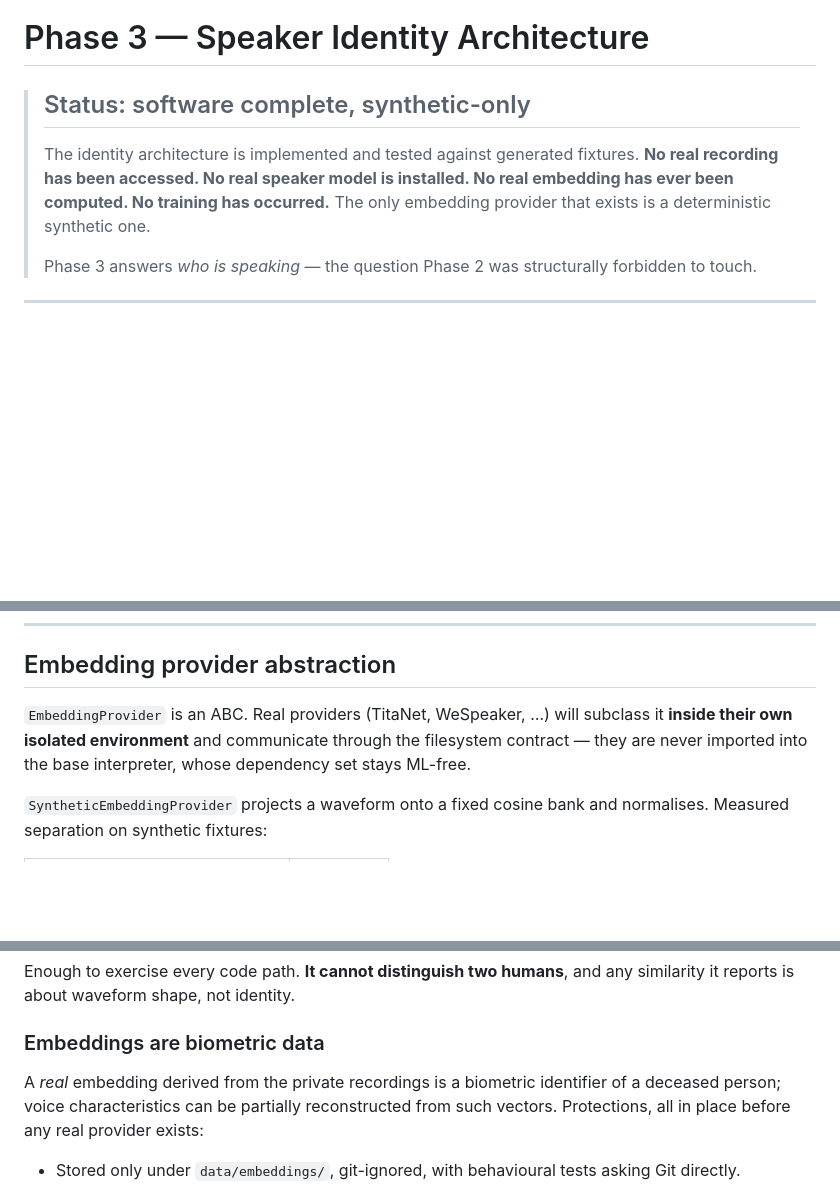
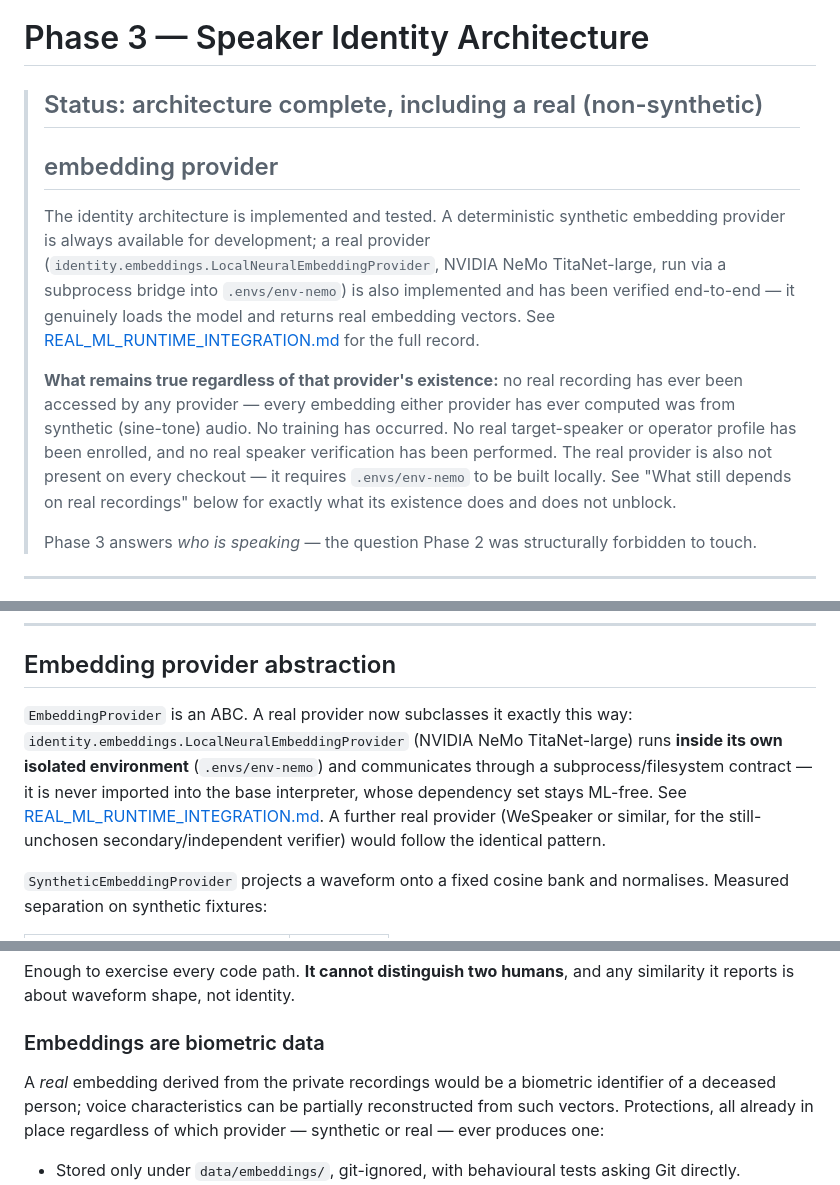
Before and after one commit to Kunal2662/Aarya-Voice-Lab, a Markdown page: docs/PHASE3_IDENTITY.md, 3 parts joined by grey strips. GitHub-like rendering; blank space fills up the shorter version.

Commit message:
docs: reconcile PHASE3_IDENTITY.md with the real embedding provider
Corrects stale "no real embedding has ever been computed" / "synthetic
provider is the only one that exists" framing left over from before the
Real ML Runtime Integration milestone. Precisely distinguishes the real
(verified) embedding provider from real target-speaker verification,
which has not been performed and remains gated on owner prerequisites.

```diff
--- a/docs/PHASE3_IDENTITY.md
+++ b/docs/PHASE3_IDENTITY.md
@@ -1,12 +1,26 @@
 # Phase 3 — Speaker Identity Architecture
 
-> ## Status: software complete, synthetic-only
+> ## Status: architecture complete, including a real (non-synthetic)
+> ## embedding provider
 >
-> The identity architecture is implemented and tested against generated
-> fixtures. **No real recording has been accessed. No real speaker model
-> is installed. No real embedding has ever been computed. No training has
-> occurred.** The only embedding provider that exists is a deterministic
-> synthetic one.
+> The identity architecture is implemented and tested. A deterministic
+> synthetic embedding provider is always available for development; a
+> real provider (`identity.embeddings.LocalNeuralEmbeddingProvider`,
+> NVIDIA NeMo TitaNet-large, run via a subprocess bridge into
+> `.envs/env-nemo`) is also implemented and has been verified end-to-end
+> — it genuinely loads the model and returns real embedding vectors. See
+> [REAL_ML_RUNTIME_INTEGRATION.md](REAL_ML_RUNTIME_INTEGRATION.md) for
+> the full record.
+>
+> **What remains true regardless of that provider's existence:** no real
+> recording has ever been accessed by any provider — every embedding
+> either provider has ever computed was from synthetic (sine-tone) audio.
+> No training has occurred. No real target-speaker or operator profile
+> has been enrolled, and no real speaker verification has been performed.
+> The real provider is also not present on every checkout — it requires
+> `.envs/env-nemo` to be built locally. See "What still depends on real
+> recordings" below for exactly what its existence does and does not
+> unblock.
 >
 > Phase 3 answers *who is speaking* — the question Phase 2 was
 > structurally forbidden to touch.
@@ -54,10 +68,15 @@ it. Asserted by test.
 
 ## Embedding provider abstraction
 
-`EmbeddingProvider` is an ABC. Real providers (TitaNet, WeSpeaker, …)
-will subclass it **inside their own isolated environment** and
-communicate through the filesystem contract — they are never imported
-into the base interpreter, whose dependency set stays ML-free.
+`EmbeddingProvider` is an ABC. A real provider now subclasses it exactly
+this way: `identity.embeddings.LocalNeuralEmbeddingProvider` (NVIDIA NeMo
+TitaNet-large) runs **inside its own isolated environment**
+(`.envs/env-nemo`) and communicates through a subprocess/filesystem
+contract — it is never imported into the base interpreter, whose
+dependency set stays ML-free. See
+[REAL_ML_RUNTIME_INTEGRATION.md](REAL_ML_RUNTIME_INTEGRATION.md). A
+further real provider (WeSpeaker or similar, for the still-unchosen
+secondary/independent verifier) would follow the identical pattern.
 
 `SyntheticEmbeddingProvider` projects a waveform onto a fixed cosine bank
 and normalises. Measured separation on synthetic fixtures:
@@ -73,10 +92,11 @@ and any similarity it reports is about waveform shape, not identity.
 
 ### Embeddings are biometric data
 
-A *real* embedding derived from the private recordings is a biometric
-identifier of a deceased person; voice characteristics can be partially
-reconstructed from such vectors. Protections, all in place before any
-real provider exists:
+A *real* embedding derived from the private recordings would be a
+biometric identifier of a deceased person; voice characteristics can be
+partially reconstructed from such vectors. Protections, all already in
+place regardless of which provider — synthetic or real — ever produces
+one:
 
 - Stored only under `data/embeddings/`, git-ignored, with behavioural
   tests asking Git directly.
```
Also changed, not shown: other parts of docs/PHASE3_IDENTITY.md (+1 -1 lines).
